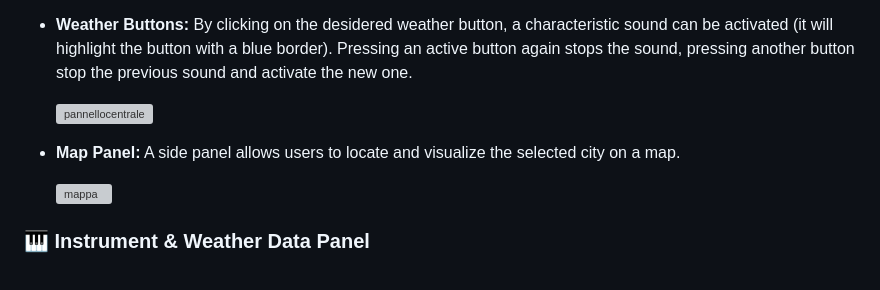
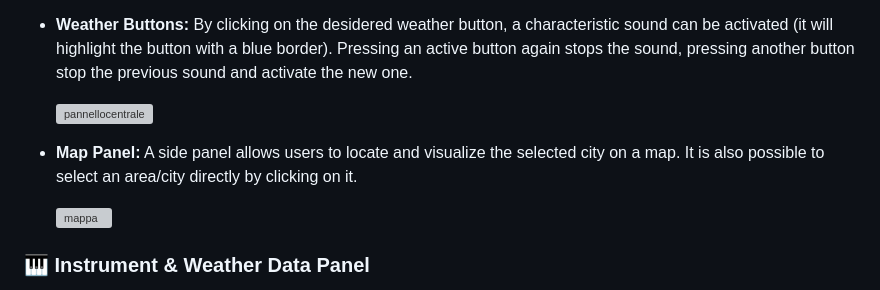
Before and after one commit to eleonorsrr/MeteotrAPP, a Markdown page: README.md, the part around the change. Drawn GitHub-style; grey boxes are pictures that could not be loaded.

```diff
--- a/README.md
+++ b/README.md
@@ -44,7 +44,7 @@ The central panel provides manual control over the weather-based sound selection
 
   <img width="500" alt="pannellocentrale" src="https://github.com/user-attachments/assets/47ae0373-2ac3-46ac-9b10-89edabbf1f4c" />
 
-- **Map Panel:** A side panel allows users to locate and visualize the selected city on a map.
+- **Map Panel:** A side panel allows users to locate and visualize the selected city on a map. It is also possible to select an area/city directly by clicking on it.
 
   <img width="500" alt="mappa" src="https://github.com/user-attachments/assets/ac5ac246-2b41-42f1-a8f3-59f32f11006a" />
 
```
